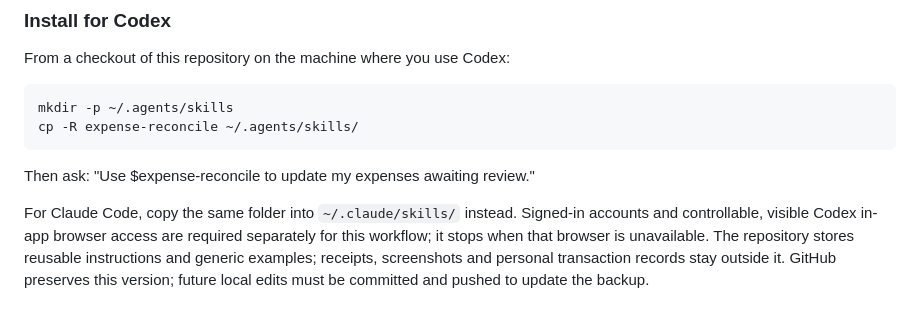
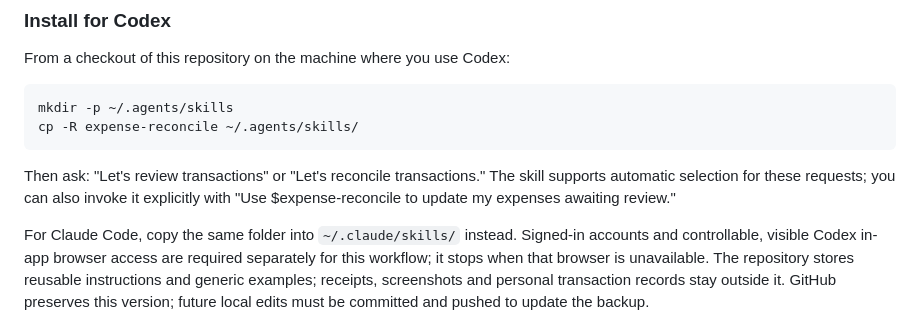
Before and after one commit to AniketShahane/skill-menu, a Markdown page: README.md, the part around the change. Rendered like a GitHub page.

Commit message:
Add natural-language transaction review and reconciliation triggers

````diff
--- a/README.md
+++ b/README.md
@@ -37,7 +37,7 @@ mkdir -p ~/.agents/skills
 cp -R expense-reconcile ~/.agents/skills/
 ```
 
-Then ask: "Use $expense-reconcile to update my expenses awaiting review."
+Then ask: "Let's review transactions" or "Let's reconcile transactions." The skill supports automatic selection for these requests; you can also invoke it explicitly with "Use $expense-reconcile to update my expenses awaiting review."
 
 For Claude Code, copy the same folder into `~/.claude/skills/` instead. Signed-in accounts and controllable, visible Codex in-app browser access are required separately for this workflow; it stops when that browser is unavailable. The repository stores reusable instructions and generic examples; receipts, screenshots and personal transaction records stay outside it. GitHub preserves this version; future local edits must be committed and pushed to update the backup.
 
````
Also changed, not shown: expense-reconcile/SKILL.md (+1 -1 lines).
